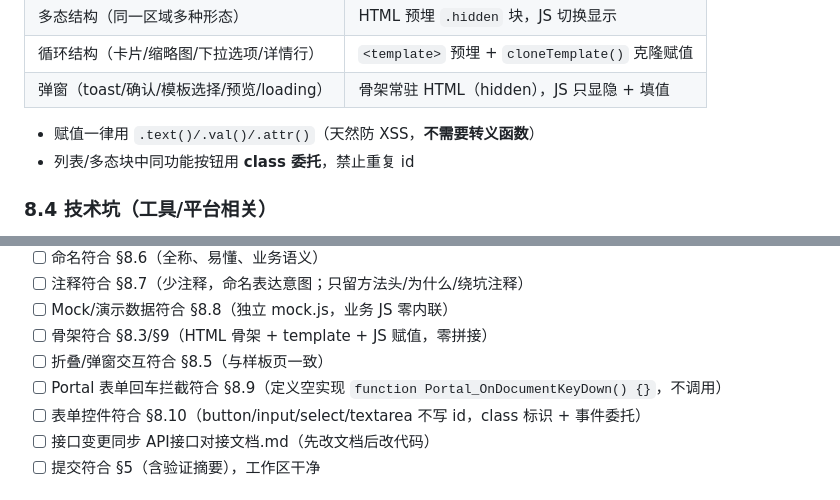
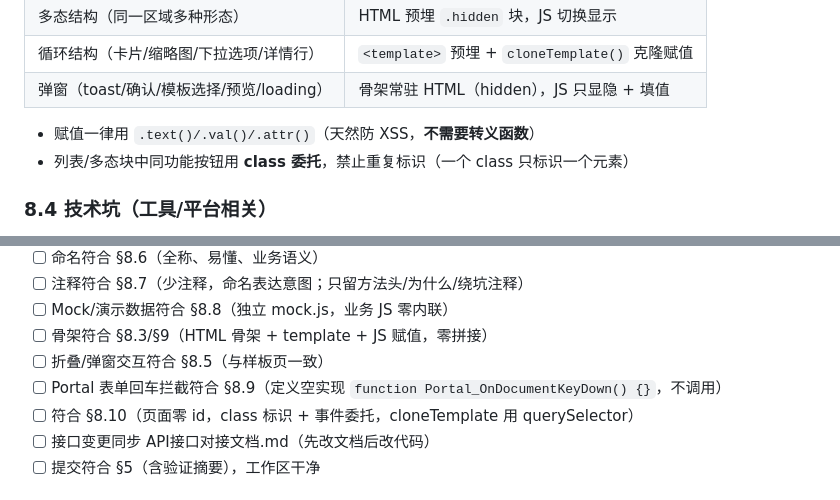
Before and after one commit to maczm/SanyH5, a Markdown page: agent.md, 2 parts joined by grey strips. GitHub-like rendering.

```diff
--- a/agent.md
+++ b/agent.md
@@ -112,7 +112,7 @@ SanyH5：5 个独立子项目（MOM 页面），互不影响、独立部署、
 | 弹窗（toast/确认/模板选择/预览/loading） | 骨架常驻 HTML（hidden），JS 只显隐 + 填值 |
 
 - 赋值一律用 `.text()/.val()/.attr()`（天然防 XSS，**不需要转义函数**）
-- 列表/多态块中同功能按钮用 **class 委托**，禁止重复 id
+- 列表/多态块中同功能按钮用 **class 委托**，禁止重复标识（一个 class 只标识一个元素）
 
 ### 8.4 技术坑（工具/平台相关）
 
@@ -190,7 +192,7 @@ SanyH5：5 个独立子项目（MOM 页面），互不影响、独立部署、
 - [ ] 骨架符合 §8.3/§9（HTML 骨架 + template + JS 赋值，零拼接）
 - [ ] 折叠/弹窗交互符合 §8.5（与样板页一致）
 - [ ] Portal 表单回车拦截符合 §8.9（定义空实现 `function Portal_OnDocumentKeyDown() {}`，不调用）
-- [ ] 表单控件符合 §8.10（button/input/select/textarea 不写 id，class 标识 + 事件委托）
+- [ ] 符合 §8.10（页面零 id，class 标识 + 事件委托，cloneTemplate 用 querySelector）
 - [ ] 接口变更同步 API接口对接文档.md（先改文档后改代码）
 - [ ] 提交符合 §5（含验证摘要），工作区干净
 
```
Also changed, not shown: other parts of agent.md (+9 -7 lines).
